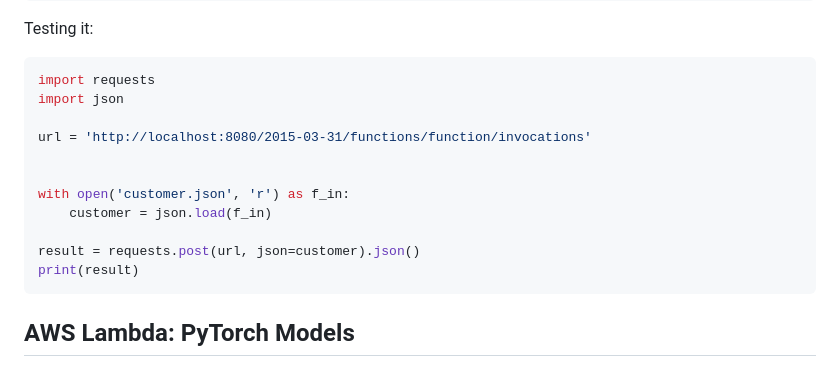
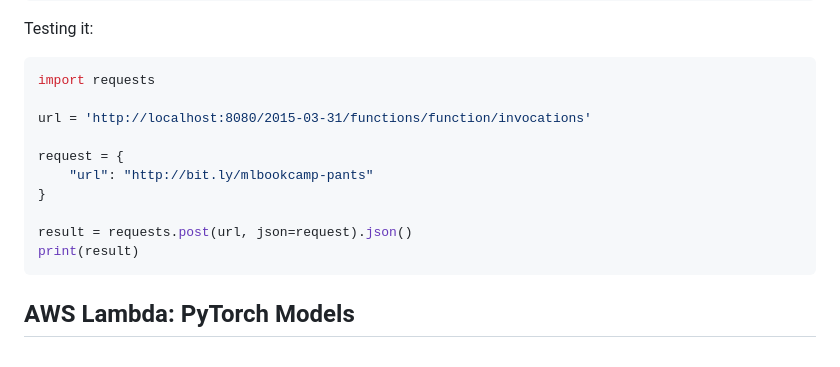
Before and after one commit to alexeygrigorev/workshops, a Markdown page: mlzoomcamp-serverless/README.md, the part around the change. GitHub-like rendering.

Commit message:
example correction

````diff
--- a/mlzoomcamp-serverless/README.md
+++ b/mlzoomcamp-serverless/README.md
@@ -606,15 +606,14 @@ Testing it:
 
 ```python
 import requests
-import json
 
 url = 'http://localhost:8080/2015-03-31/functions/function/invocations'
 
+request = {
+    "url": "http://bit.ly/mlbookcamp-pants"
+}
 
-with open('customer.json', 'r') as f_in:
-    customer = json.load(f_in)
-
-result = requests.post(url, json=customer).json()
+result = requests.post(url, json=request).json()
 print(result)
 ```
 
````
